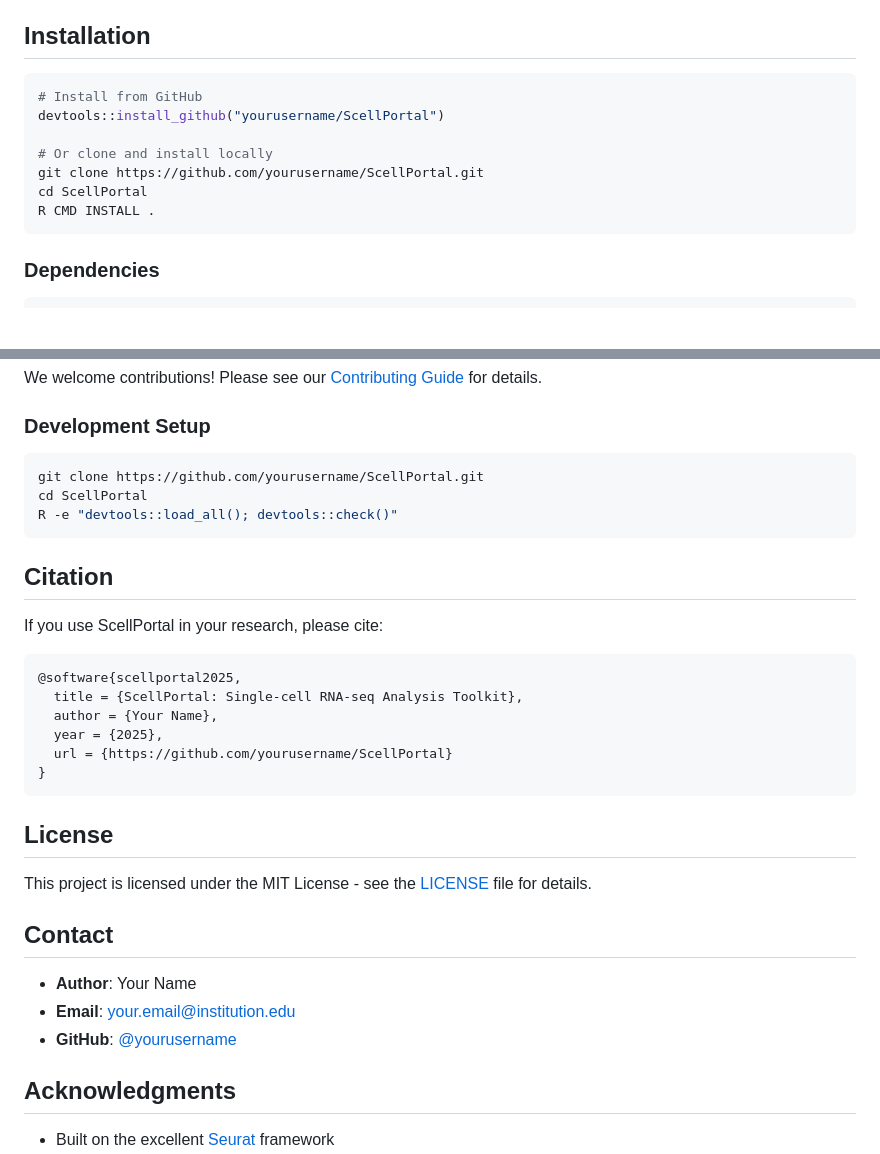
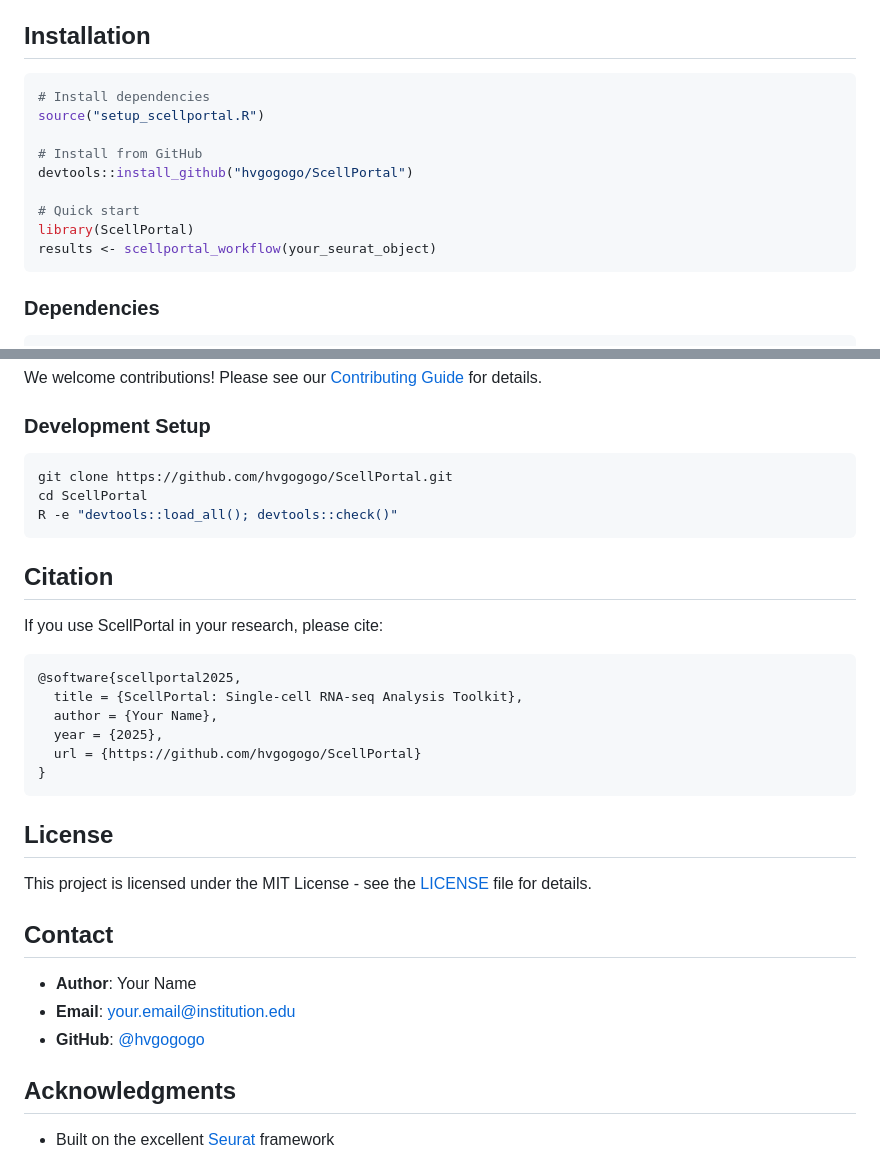
Before and after one commit to hvgogogo/Scellportal, a Markdown page: README.md, 2 parts joined by grey strips. GitHub-like rendering; blank space fills up the shorter version.

````diff
--- a/README.md
+++ b/README.md
@@ -14,13 +14,15 @@ A comprehensive R package for single-cell RNA-seq data analysis, visualization,
 ## Installation
 
 ```r
+# Install dependencies
+source("setup_scellportal.R")
+
 # Install from GitHub
-devtools::install_github("yourusername/ScellPortal")
+devtools::install_github("hvgogogo/ScellPortal")
 
-# Or clone and install locally
-git clone https://github.com/yourusername/ScellPortal.git
-cd ScellPortal
-R CMD INSTALL .
+# Quick start
+library(ScellPortal)
+results <- scellportal_workflow(your_seurat_object)
 ```
 
 ### Dependencies
@@ -240,7 +242,7 @@ We welcome contributions! Please see our [Contributing Guide](CONTRIBUTING.md) f
 ### Development Setup
 
 ```bash
-git clone https://github.com/yourusername/ScellPortal.git
+git clone https://github.com/hvgogogo/ScellPortal.git
 cd ScellPortal
 R -e "devtools::load_all(); devtools::check()"
 ```
@@ -254,7 +256,7 @@ If you use ScellPortal in your research, please cite:
   title = {ScellPortal: Single-cell RNA-seq Analysis Toolkit},
   author = {Your Name},
   year = {2025},
-  url = {https://github.com/yourusername/ScellPortal}
+  url = {https://github.com/hvgogogo/ScellPortal}
 }
 ```
 
@@ -266,7 +268,7 @@ This project is licensed under the MIT License - see the [LICENSE](LICENSE) file
 
 - **Author**: Your Name
 - **Email**: your.email@institution.edu
-- **GitHub**: [@yourusername](https://github.com/yourusername)
+- **GitHub**: [@hvgogogo](https://github.com/hvgogogo)
 
 ## Acknowledgments
 
````
